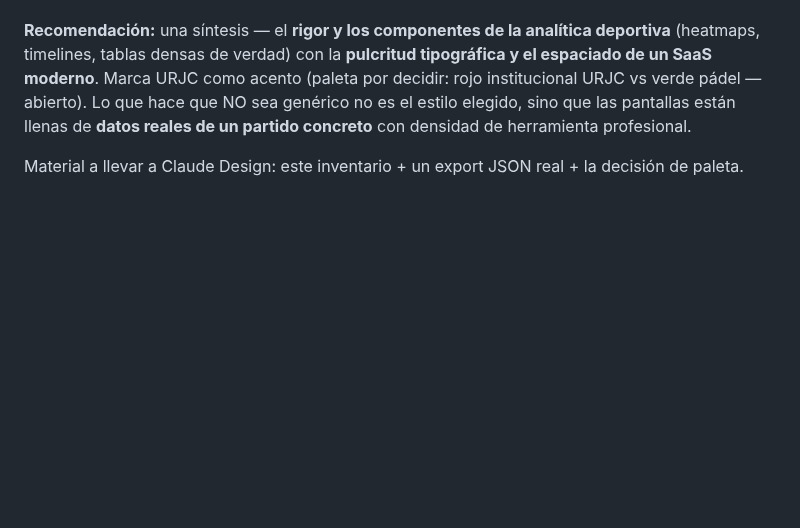
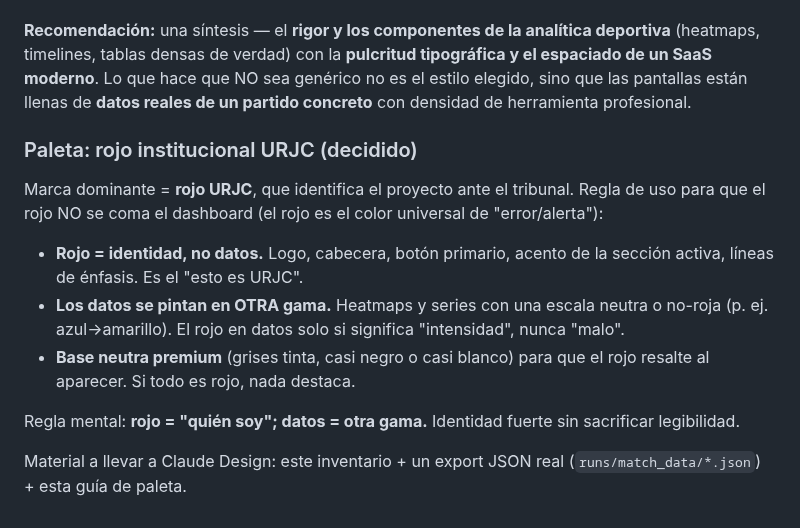
Before and after one commit to josanchdev/padel-vision, a Markdown page: docs/web-sections-and-data-contract.md, the part around the change. Rendered like a GitHub page; blank space fills up the shorter version.

Commit message:
docs: paleta rojo URJC decidida + guía de uso (marca vs datos)
Rojo = identidad (logo/cabecera/acento), NO color de datos (compite con alertas).
Datos en gama aparte, base neutra premium. Chuleta para Claude Design.

```diff
--- a/docs/web-sections-and-data-contract.md
+++ b/docs/web-sections-and-data-contract.md
@@ -120,10 +120,26 @@ familias:
 
 **Recomendación:** una síntesis — el **rigor y los componentes de la analítica
 deportiva** (heatmaps, timelines, tablas densas de verdad) con la **pulcritud
-tipográfica y el espaciado de un SaaS moderno**. Marca URJC como acento (paleta
-por decidir: rojo institucional URJC vs verde pádel — abierto). Lo que hace que
-NO sea genérico no es el estilo elegido, sino que las pantallas están llenas de
-**datos reales de un partido concreto** con densidad de herramienta profesional.
+tipográfica y el espaciado de un SaaS moderno**. Lo que hace que NO sea genérico
+no es el estilo elegido, sino que las pantallas están llenas de **datos reales de
+un partido concreto** con densidad de herramienta profesional.
 
-Material a llevar a Claude Design: este inventario + un export JSON real + la
-decisión de paleta.
+### Paleta: rojo institucional URJC (decidido)
+
+Marca dominante = **rojo URJC**, que identifica el proyecto ante el tribunal.
+Regla de uso para que el rojo NO se coma el dashboard (el rojo es el color
+universal de "error/alerta"):
+
+- **Rojo = identidad, no datos.** Logo, cabecera, botón primario, acento de la
+  sección activa, líneas de énfasis. Es el "esto es URJC".
+- **Los datos se pintan en OTRA gama.** Heatmaps y series con una escala neutra o
+  no-roja (p. ej. azul→amarillo). El rojo en datos solo si significa
+  "intensidad", nunca "malo".
+- **Base neutra premium** (grises tinta, casi negro o casi blanco) para que el
+  rojo resalte al aparecer. Si todo es rojo, nada destaca.
+
+Regla mental: **rojo = "quién soy"; datos = otra gama.** Identidad fuerte sin
+sacrificar legibilidad.
+
+Material a llevar a Claude Design: este inventario + un export JSON real
+(`runs/match_data/*.json`) + esta guía de paleta.
```
